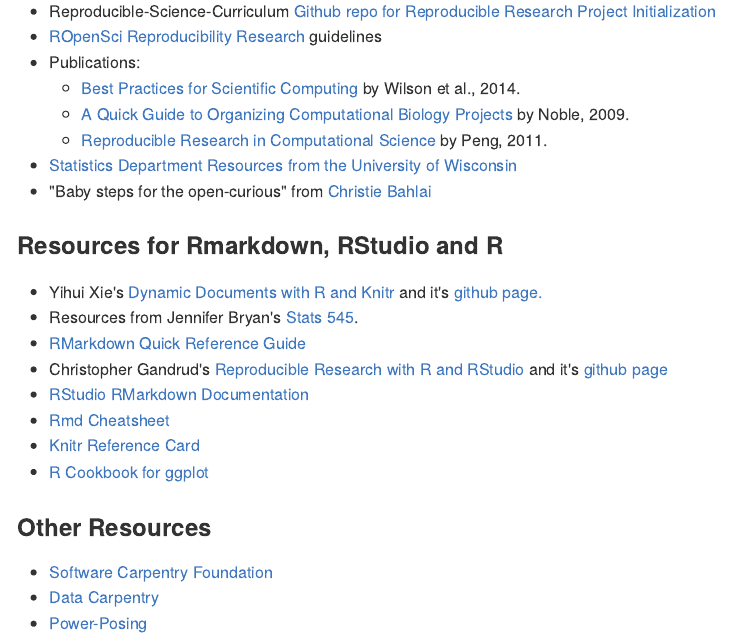
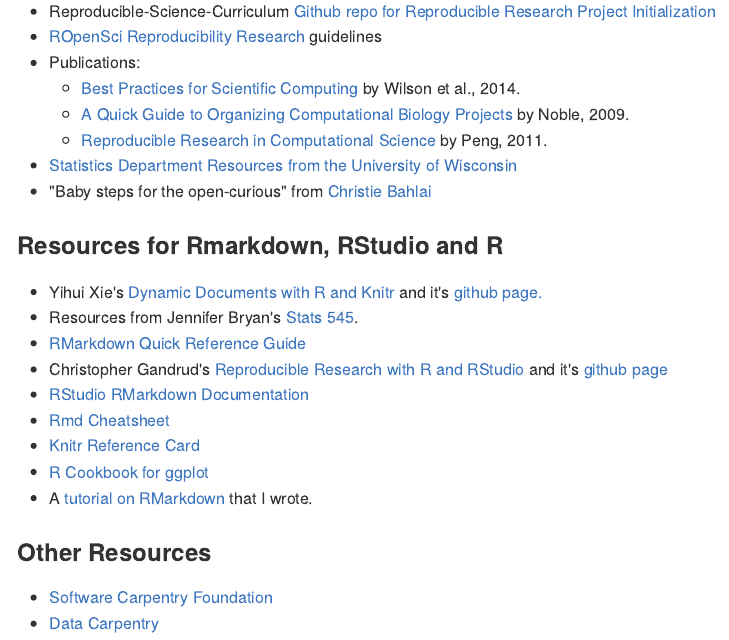
Before and after one commit to marschmi/NGS2015_RMarkdown_Reproducibility, an R Markdown document (earth523_Feb02.Rmd): the page in a window 1100 px wide, from 5130 px down. The pictures show the output file earth523_Feb02.md that the author committed with the source, drawn offline in the style of GitHub.

Commit message:
Updated rpubs and link in README

```diff
--- a/earth523_Feb02.Rmd
+++ b/earth523_Feb02.Rmd
@@ -767,12 +767,12 @@
 - <a href="http://www.rstudio.com/wp-content/uploads/2015/02/rmarkdown-cheatsheet.pdf" target="_blank">Rmd Cheatsheet</a>
 - <a href="http://cran.r-project.org/web/packages/knitr/vignettes/knitr-refcard.pdf" target="_blank">Knitr Reference Card</a>
 - <a href="http://www.cookbook-r.com/Graphs/" target="_blank">R Cookbook for ggplot</a>
+- A <a href="http://rpubs.com/marschmi/RMarkdown" target="_blank">tutorial on RMarkdown</a>  that I wrote.
 
 
 ### Other Resources
 - <a href="https://software-carpentry.org/" target="_blank">Software Carpentry Foundation</a>
 - <a href="http://datacarpentry.github.io/" target="_blank">Data Carpentry</a>
-- <a href="http://www.ted.com/talks/amy_cuddy_your_body_language_shapes_who_you_are?language=en" target="_blank">Power-Posing</a>
 
 
 ***
```
Also changed, not shown: README.md, earth523_Feb02.md, 1 other file.
